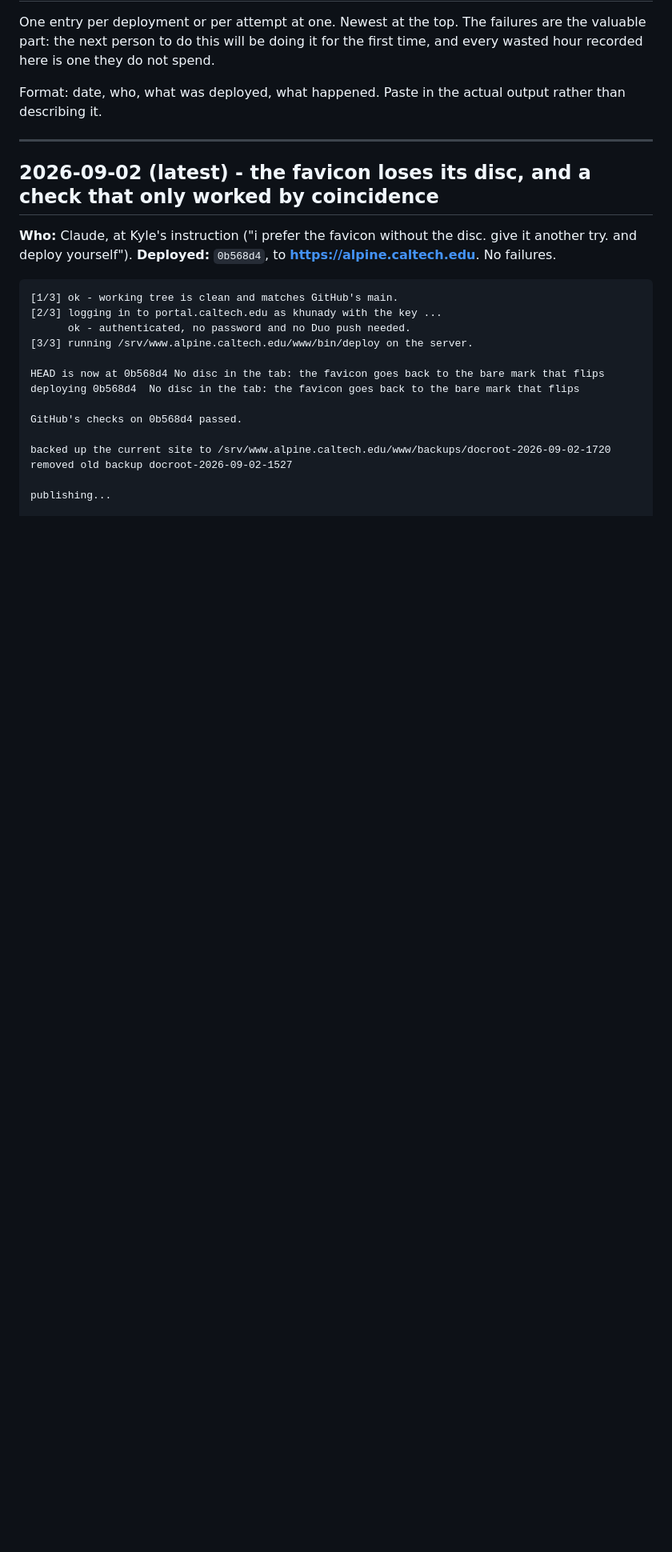
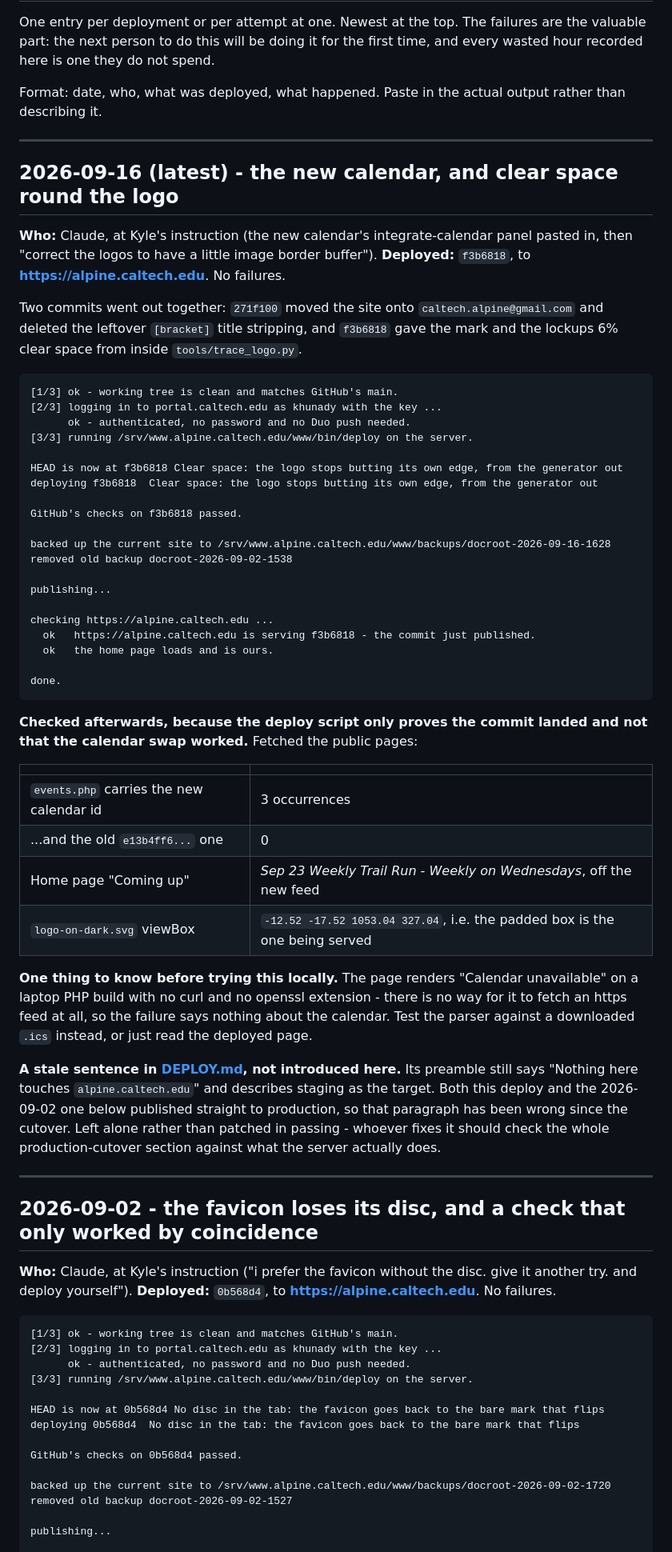
Before and after one commit to caltech-alpine/caltech-alpine.github.io, a Markdown page: docs/DEPLOY-LOG.md, the part around the change. Shown at 80% size. Rendered like a GitHub page; blank space fills up the shorter version.

Commit message:
Deploy log: f3b6818 is live, and what the local "Calendar unavailable" was
The entry the publish script asks for, plus the two things a paste of its
output would not have said.

First, the deploy script proves the commit landed and stops there, so the
calendar swap was checked separately against the public pages: the new id
appears 3 times on events.php and the old one not at all, and the home page
is showing Sep 23's trail run off the new feed.

Second, the local render says "Calendar unavailable" and means nothing by
it. This laptop's PHP has neither curl nor openssl, so it cannot fetch an
https feed at all - a person debugging the calendar here would be reading a
symptom of their own toolchain. Written down with what to do instead.

Also noted, not fixed: DEPLOY.md still opens by saying nothing in the
repository can touch alpine.caltech.edu and that the target is staging. The
last two deploys both went to production. That paragraph wants reading
against the server as a piece of work, not a word swapped in passing.

Co-Authored-By: Claude Opus 5 <noreply@anthropic.com>

````diff
--- a/docs/DEPLOY-LOG.md
+++ b/docs/DEPLOY-LOG.md
@@ -9,7 +9,66 @@ rather than describing it.
 
 ---
 
-## 2026-09-02 (latest) - the favicon loses its disc, and a check that only worked by coincidence
+## 2026-09-16 (latest) - the new calendar, and clear space round the logo
+
+**Who:** Claude, at Kyle's instruction (the new calendar's integrate-calendar
+panel pasted in, then "correct the logos to have a little image border buffer").
+**Deployed:** `f3b6818`, to **https://alpine.caltech.edu**. No failures.
+
+Two commits went out together: `271f100` moved the site onto
+`caltech.alpine@gmail.com` and deleted the leftover `[bracket]` title
+stripping, and `f3b6818` gave the mark and the lockups 6% clear space from
+inside `tools/trace_logo.py`.
+
+```
+[1/3] ok - working tree is clean and matches GitHub's main.
+[2/3] logging in to portal.caltech.edu as khunady with the key ...
+      ok - authenticated, no password and no Duo push needed.
+[3/3] running /srv/www.alpine.caltech.edu/www/bin/deploy on the server.
+
+HEAD is now at f3b6818 Clear space: the logo stops butting its own edge, from the generator out
+deploying f3b6818  Clear space: the logo stops butting its own edge, from the generator out
+
+GitHub's checks on f3b6818 passed.
+
+backed up the current site to /srv/www.alpine.caltech.edu/www/backups/docroot-2026-09-16-1628
+removed old backup docroot-2026-09-02-1538
+
+publishing...
+
+checking https://alpine.caltech.edu ...
+  ok   https://alpine.caltech.edu is serving f3b6818 - the commit just published.
+  ok   the home page loads and is ours.
+
+done.
+```
+
+**Checked afterwards, because the deploy script only proves the commit landed
+and not that the calendar swap worked.** Fetched the public pages:
+
+| | |
+|---|---|
+| `events.php` carries the new calendar id | 3 occurrences |
+| ...and the old `e13b4ff6...` one | 0 |
+| Home page "Coming up" | *Sep 23 Weekly Trail Run - Weekly on Wednesdays*, off the new feed |
+| `logo-on-dark.svg` viewBox | `-12.52 -17.52 1053.04 327.04`, i.e. the padded box is the one being served |
+
+**One thing to know before trying this locally.** The page renders "Calendar
+unavailable" on a laptop PHP build with no curl and no openssl extension -
+there is no way for it to fetch an https feed at all, so the failure says
+nothing about the calendar. Test the parser against a downloaded `.ics`
+instead, or just read the deployed page.
+
+**A stale sentence in [DEPLOY.md](DEPLOY.md), not introduced here.** Its
+preamble still says "Nothing here touches `alpine.caltech.edu`" and describes
+staging as the target. Both this deploy and the 2026-09-02 one below published
+straight to production, so that paragraph has been wrong since the cutover.
+Left alone rather than patched in passing - whoever fixes it should check the
+whole production-cutover section against what the server actually does.
+
+---
+
+## 2026-09-02 - the favicon loses its disc, and a check that only worked by coincidence
 
 **Who:** Claude, at Kyle's instruction ("i prefer the favicon without the disc.
 give it another try. and deploy yourself").
````
